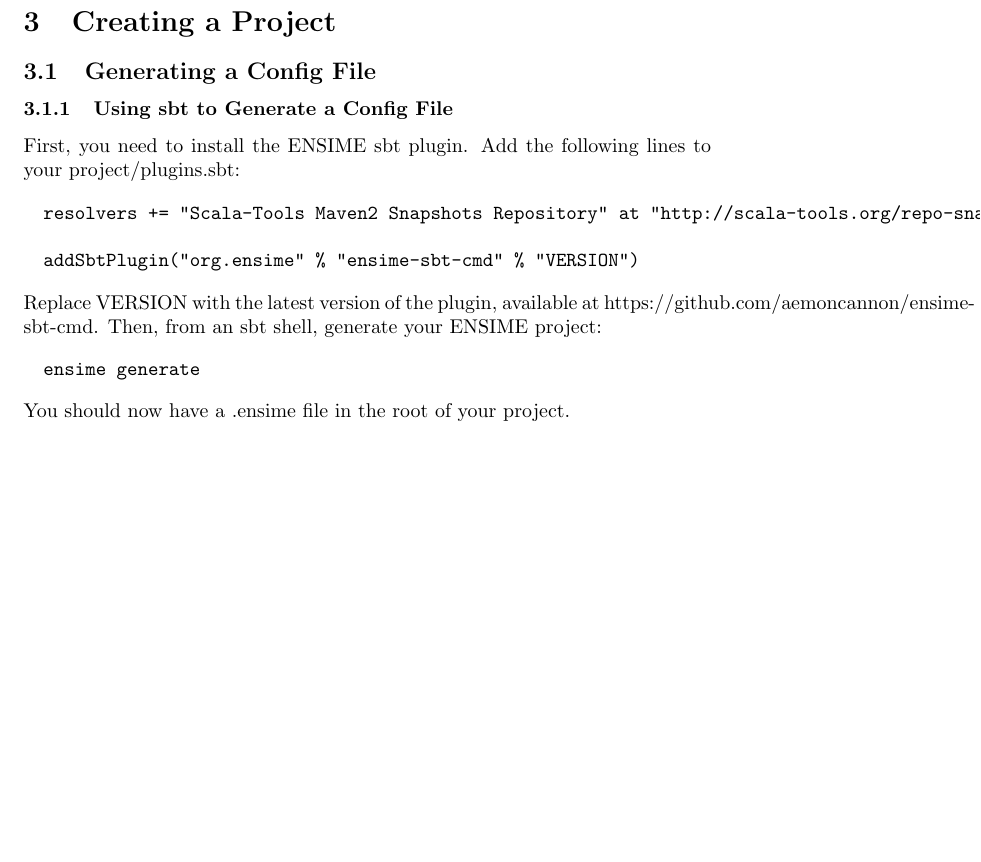
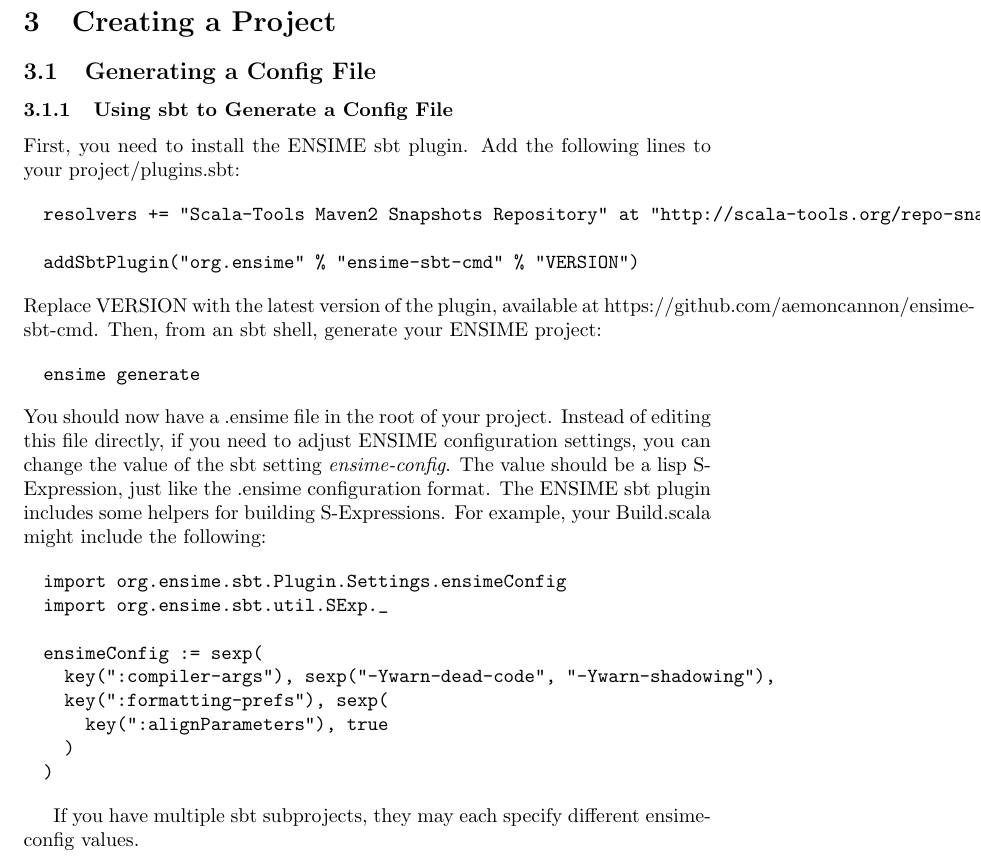
Before and after one commit to milessabin/spray-json-shapeless, a LaTeX document (etc/manual.ltx): part of page 4 of 20 before the commit and part of page 4 of 21 after it, cut so that both start at the same text, the shorter picture padded with empty space. Compiled offline with pdfLaTeX.

Commit message:
Add sbt config help to manual.

```diff
--- a/etc/manual.ltx
+++ b/etc/manual.ltx
@@ -111,7 +111,23 @@ ensime generate
 \end{mylisting}
 
 \noindent
-You should now have a .ensime file in the root of your project.\\
+You should now have a .ensime file in the root of your project. Instead of editing this file directly, if you need to adjust ENSIME configuration settings, you can change the value of the sbt setting \emph{ensime-config}. The value should be a lisp S-Expression, just like the .ensime configuration format. The ENSIME sbt plugin includes some helpers for building S-Expressions. For example, your Build.scala might include the following:
+
+\begin{mylisting}
+\begin{verbatim}
+import org.ensime.sbt.Plugin.Settings.ensimeConfig
+import org.ensime.sbt.util.SExp._
+
+ensimeConfig := sexp(
+  key(":compiler-args"), sexp("-Ywarn-dead-code", "-Ywarn-shadowing"),
+  key(":formatting-prefs"), sexp(
+    key(":alignParameters"), true
+  )
+)
+\end{verbatim}
+\end{mylisting}
+
+If you have multiple sbt subprojects, they may each specify different ensime-config values.
 
 
 \subsubsection{Generating Configs for Other Project Types}
```
Also changed, not shown: 1 other file.
